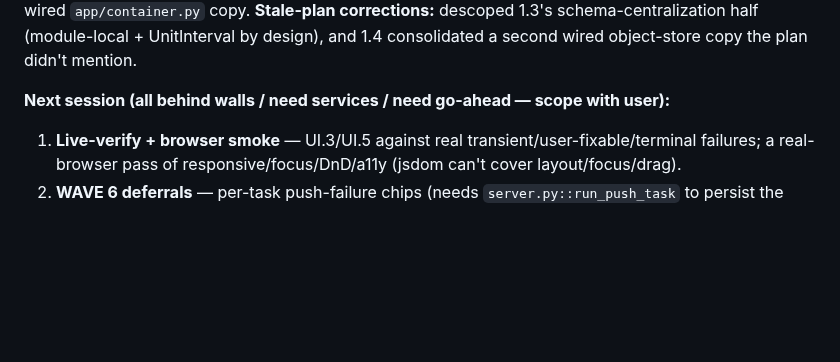
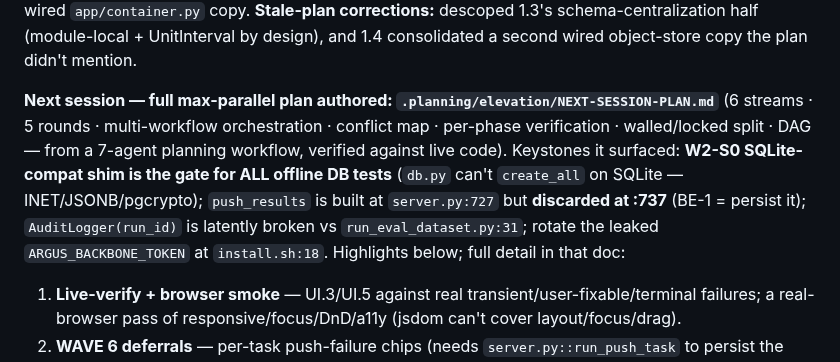
Before and after one commit to magggiiii/sow_2_jira, a Markdown page: HANDOFF_2026-07-05.md, the part around the change. Drawn GitHub-style; blank space fills up the shorter version.

```diff
--- a/HANDOFF_2026-07-05.md
+++ b/HANDOFF_2026-07-05.md
@@ -164,7 +164,7 @@ b836de9 feat(store): hardened LocalObjectStore + consolidate composition root (W
 
 **Adversarial review earned its keep** — a real defect every UI round (the unit tests missed them because fixtures were fresh): Round2 stale `#btnDismissProgress` listener → silent data-loss on success-after-failure; Round3 (a) resume paths didn't set `lastOp` → push-failure Retry re-extracted, (b) fallback clicked a DISABLED button → silent no-op, (c) unvalidated Jira-server scheme → `javascript:` XSS in the results link. All fixed + regression-tested before landing. Also caught 1.4's LIVE symlink escape in the wired `app/container.py` copy. **Stale-plan corrections:** descoped 1.3's schema-centralization half (module-local + UnitInterval by design), and 1.4 consolidated a second wired object-store copy the plan didn't mention.
 
-**Next session (all behind walls / need services / need go-ahead — scope with user):**
+**Next session — full max-parallel plan authored: `.planning/elevation/NEXT-SESSION-PLAN.md`** (6 streams · 5 rounds · multi-workflow orchestration · conflict map · per-phase verification · walled/locked split · DAG — from a 7-agent planning workflow, verified against live code). Keystones it surfaced: **W2-S0 SQLite-compat shim is the gate for ALL offline DB tests** (`db.py` can't `create_all` on SQLite — INET/JSONB/pgcrypto); `push_results` is built at `server.py:727` but **discarded at :737** (BE-1 = persist it); `AuditLogger(run_id)` is latently broken vs `run_eval_dataset.py:31`; rotate the leaked `ARGUS_BACKBONE_TOKEN` at `install.sh:18`. Highlights below; full detail in that doc:
 1. **Live-verify + browser smoke** — UI.3/UI.5 against real transient/user-fixable/terminal failures; a real-browser pass of responsive/focus/DnD/a11y (jsdom can't cover layout/focus/drag).
 2. **WAVE 6 deferrals** — per-task push-failure chips (needs `server.py::run_push_task` to persist the `results[]` list, not just aggregate `first_error`) + a Test-connection endpoint+button (ui-24 nice-to-have).
 3. **WAVE 1 STEP 1.6** — route orchestrator persistence through ObjectStore + DB write-through; then run `alembic upgrade head` + the skipped live-PG tests (needs a provisioned Postgres). psycopg2 not in venv — add `psycopg2-binary` for the sync migration driver.
```
Also changed, not shown: .planning/elevation/NEXT-SESSION-PLAN.md (added, +127 -0 lines).
